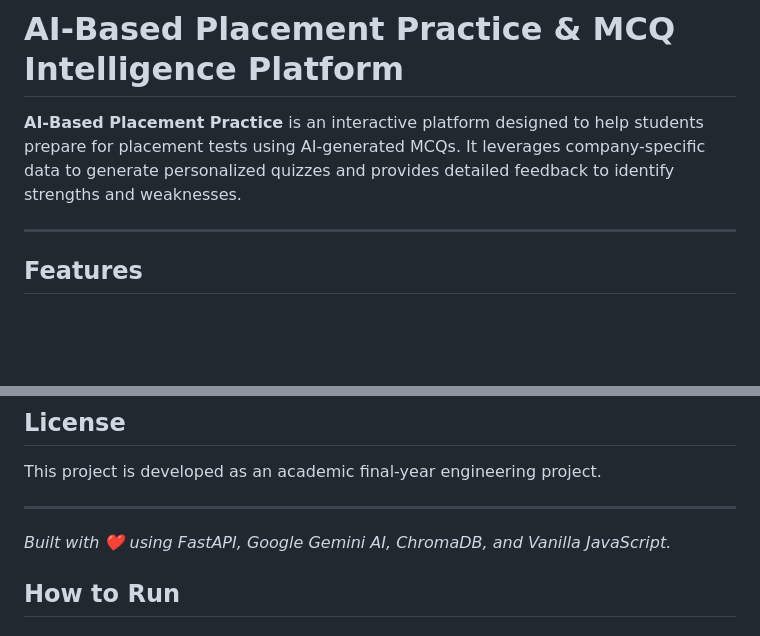
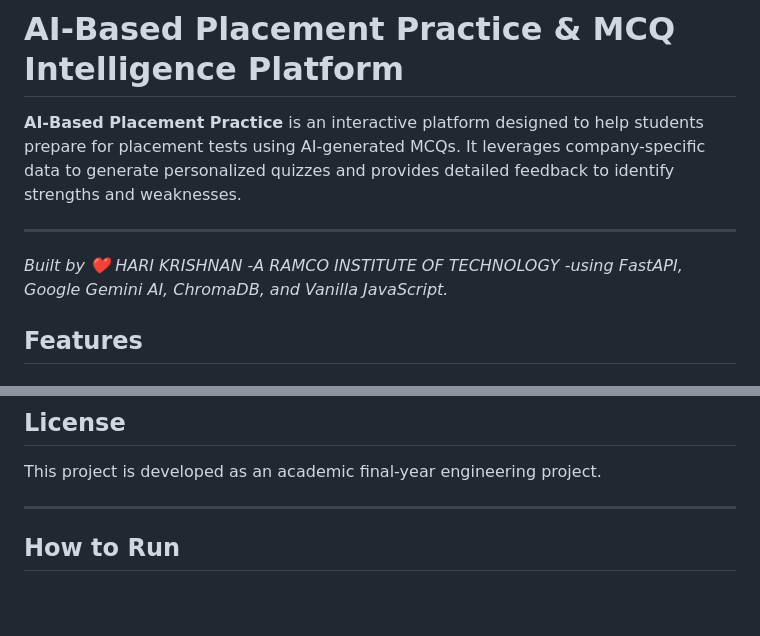
Before and after one commit to aharikrishnan0810/AI-driven-assessment-weak-area-detection-using-RAG, a Markdown page: README.md, 2 parts joined by grey strips. Rendered like a GitHub page; blank space fills up the shorter version.

```diff
--- a/README.md
+++ b/README.md
@@ -3,6 +3,7 @@
 **AI-Based Placement Practice** is an interactive platform designed to help students prepare for placement tests using AI-generated MCQs. It leverages company-specific data to generate personalized quizzes and provides detailed feedback to identify strengths and weaknesses.
 
 ---
+*Built by  ❤️  HARI KRISHNAN -A RAMCO INSTITUTE OF TECHNOLOGY -using FastAPI, Google Gemini AI, ChromaDB, and Vanilla JavaScript.*
 
 ## Features
 
@@ -643,8 +644,6 @@ This project is developed as an academic final-year engineering project.
 
 ---
 
-*Built with ❤️ using FastAPI, Google Gemini AI, ChromaDB, and Vanilla JavaScript.*
-
 
 ## How to Run
 
```
